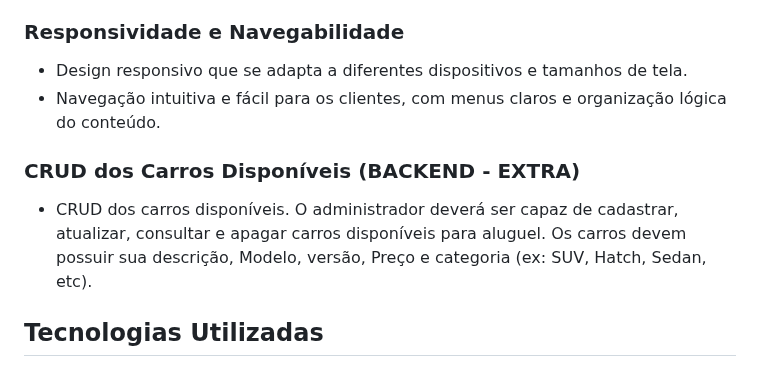
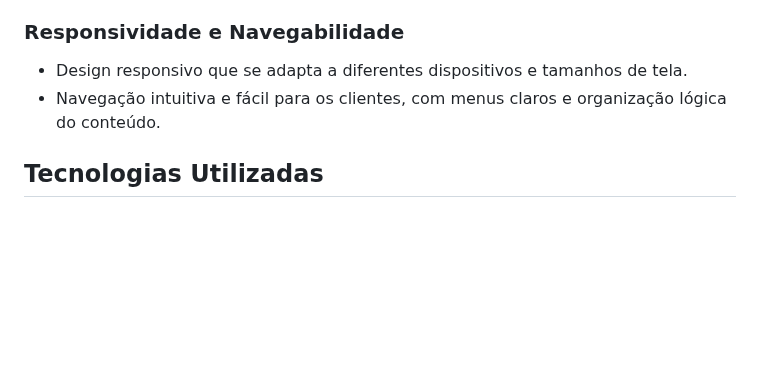
Before and after one commit to informatica-eeepvna/ProjetoFinal-Carango-Automoveis-PROPOSTA_04, a Markdown page: README.md, the part around the change. Drawn GitHub-style; blank space fills up the shorter version.

```diff
--- a/README.md
+++ b/README.md
@@ -56,9 +56,6 @@ Além do aluguel de carros, a empresa oferece serviços adicionais, como entrega
 - Design responsivo que se adapta a diferentes dispositivos e tamanhos de tela.
 - Navegação intuitiva e fácil para os clientes, com menus claros e organização lógica do conteúdo.
 
-### CRUD dos Carros Disponíveis (BACKEND - EXTRA)
-- CRUD dos carros disponíveis. O administrador deverá ser capaz de cadastrar, atualizar, consultar e apagar carros disponíveis para aluguel. Os carros devem possuir sua descrição, Modelo, versão, Preço e categoria (ex: SUV, Hatch, Sedan, etc).
-
 ## Tecnologias Utilizadas
 - *HTML, CSS e JavaScript*: Essenciais para a construção da estrutura, estilo e interatividade do website.
 - *Bootstrap*: Framework de front-end que agiliza o desenvolvimento e garante um design responsivo e moderno.
```
